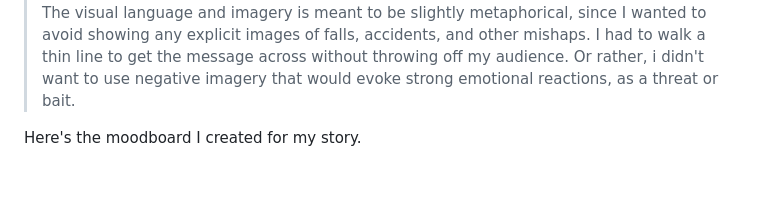
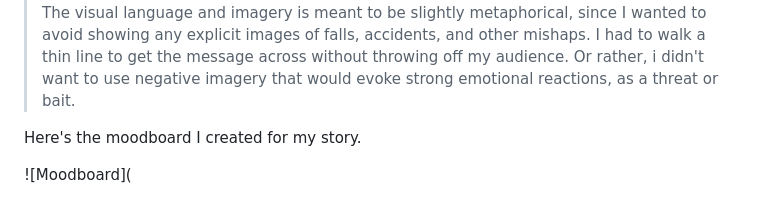
Before and after one commit to EashwariS-1109/eashwarisamant_portfolio, a Markdown page: final-project-part-two.md, the part around the change. Drawn GitHub-style; blank space fills up the shorter version.

```diff
--- a/final-project-part-two.md
+++ b/final-project-part-two.md
@@ -60,3 +60,5 @@ Text here!
 > Since my story was anchored to one of my internship projects, I largely borrowed the color palette from the comapny's brand guidelines. However, I did make some small tweaks in the moodboard to reflect the tone of voice of my storytelling. I used a balanced and cool color palette to appeal to the mature sensibilities of my audience (40 - 55 year olds), and used the blues and greens to evoke a sense of trust, reliability and credibility. The visual language and imagery is meant to be slightly metaphorical, since I wanted to avoid showing any explicit images of falls, accidents, and other mishaps. I had to walk a thin line to get the message across without throwing off my audience. Or rather, i didn't want to use negative imagery that would evoke strong emotional reactions, as a threat or bait.
 
 Here's the moodboard I created for my story.
+
+![Moodboard](
```
